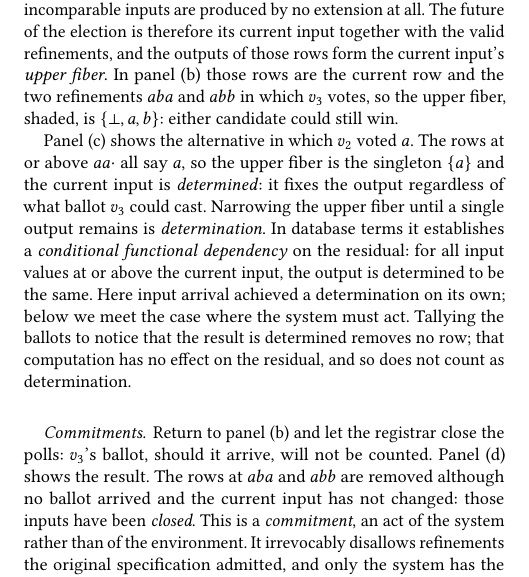
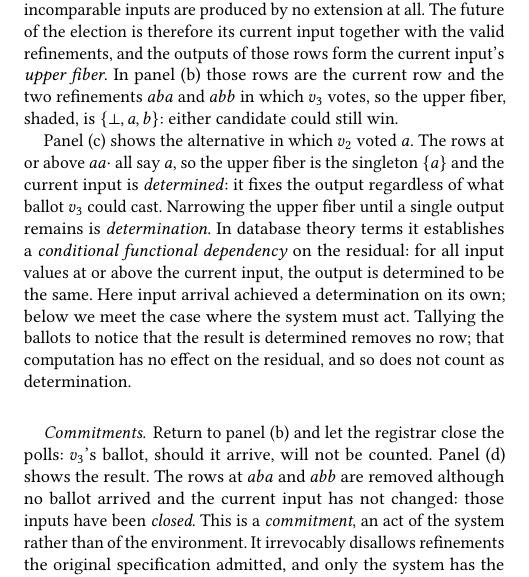
Before and after one commit to jhellerstein/coord-criterion, a LaTeX document (main.tex): part of one column of page 3 of 19, cut so that both start at the same text. Compiled offline with pdfLaTeX.

Commit message:
Nutshell: 'database theory terms'

```diff
--- a/main.tex
+++ b/main.tex
@@ -433,7 +433,7 @@ Panel (c) shows the alternative in which $v_2$ voted $a$.  The rows at or
 above $aa\cdot$ all say $a$, so the upper fiber is the singleton $\{a\}$ and
 the current input is \emph{determined}: it fixes the output regardless of what
 ballot $v_3$ could cast.  Narrowing the upper fiber until a single output
-remains is \emph{determination}.  In database terms it establishes a
+remains is \emph{determination}.  In database theory terms it establishes a
 \emph{conditional functional dependency} on the residual: for all input values
 at or above the current input, the output is determined to be the same.  Here
 input arrival
```
